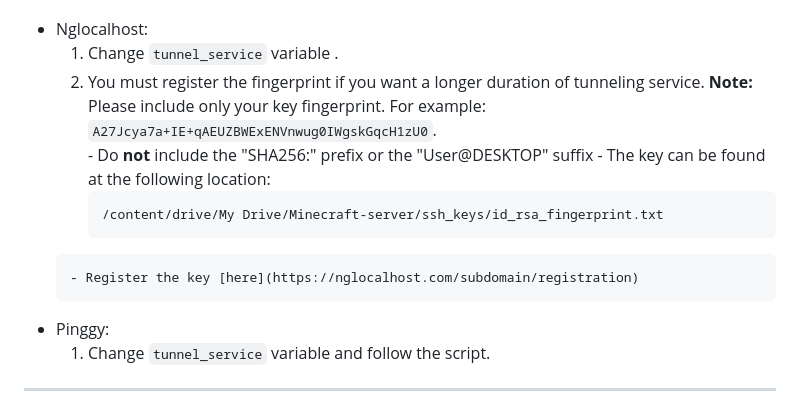
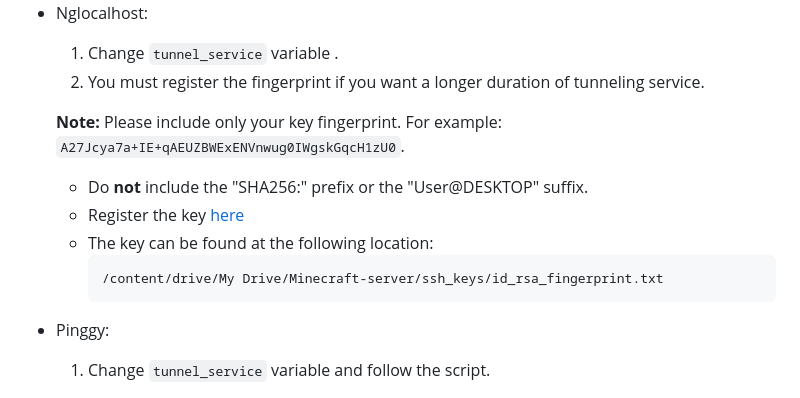
Before and after one commit to agrawalchaitany/minecolab, a Markdown page: README.md, the part around the change printed below. GitHub-like rendering.

Commit message:
changes to make readable README.md

````diff
--- a/README.md
+++ b/README.md
@@ -38,14 +38,14 @@ Yes, Colab is free to use. But there are some points which, according to me one
   * Nglocalhost:
       1. Change `tunnel_service` variable .
       2. You must register the fingerprint if you want a longer duration of tunneling service.
-      **Note:** Please include only your key fingerprint. For example: `A27Jcya7a+IE+qAEUZBWExENVnwug0IWgskGqcH1zU0`.
-        - Do **not** include the "SHA256:" prefix or the "User@DESKTOP" suffix
-        - The key can be found at the following location:
-          ```
-          /content/drive/My Drive/Minecraft-server/ssh_keys/id_rsa_fingerprint.txt
-          ```
-        - Register the key [here](https://nglocalhost.com/subdomain/registration)
 
+    **Note:** Please include only your key fingerprint. For example: `A27Jcya7a+IE+qAEUZBWExENVnwug0IWgskGqcH1zU0`.
+    - Do **not** include the "SHA256:" prefix or the "User@DESKTOP" suffix.
+    - Register the key [here](https://nglocalhost.com/subdomain/registration)
+    - The key can be found at the following location:
+      ```
+      /content/drive/My Drive/Minecraft-server/ssh_keys/id_rsa_fingerprint.txt
+      ```
   * Pinggy:
       1. Change `tunnel_service` variable and follow the script.
 
````
Also changed, not shown: other parts of README.md (+3 -3 lines).
